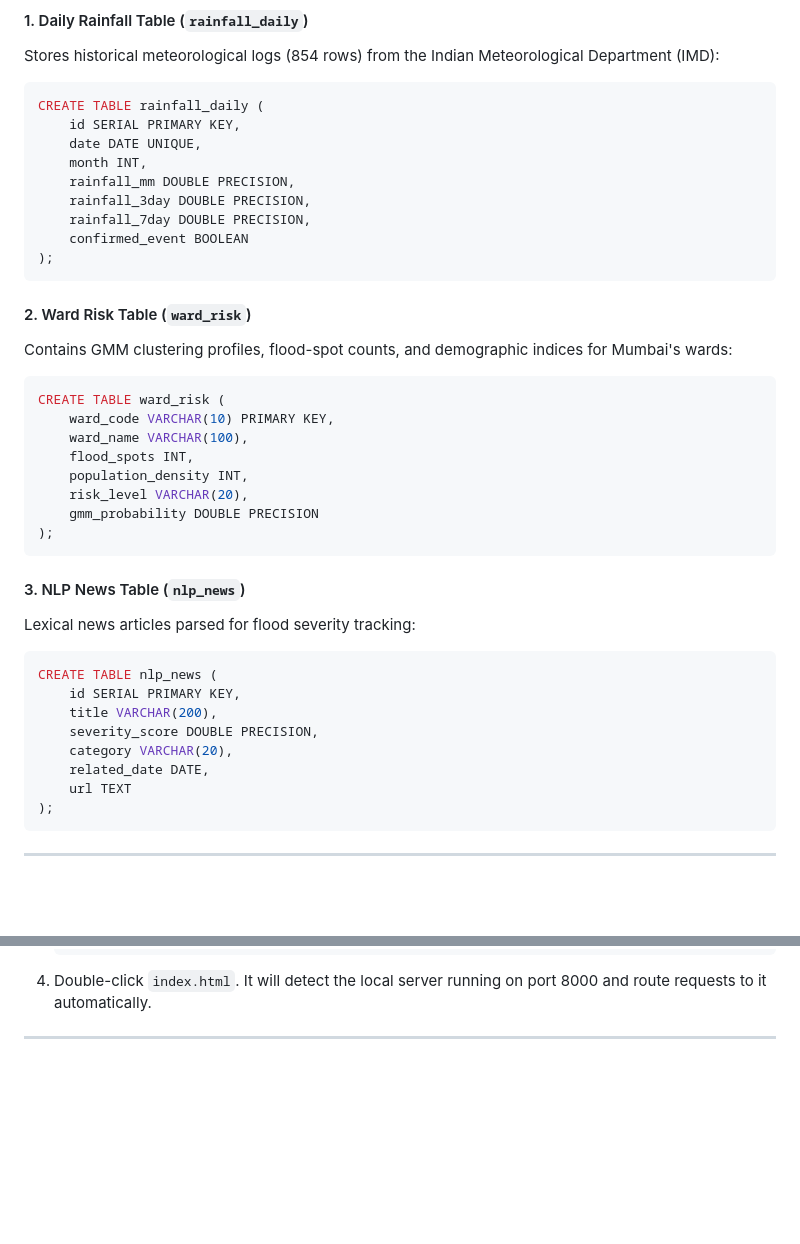
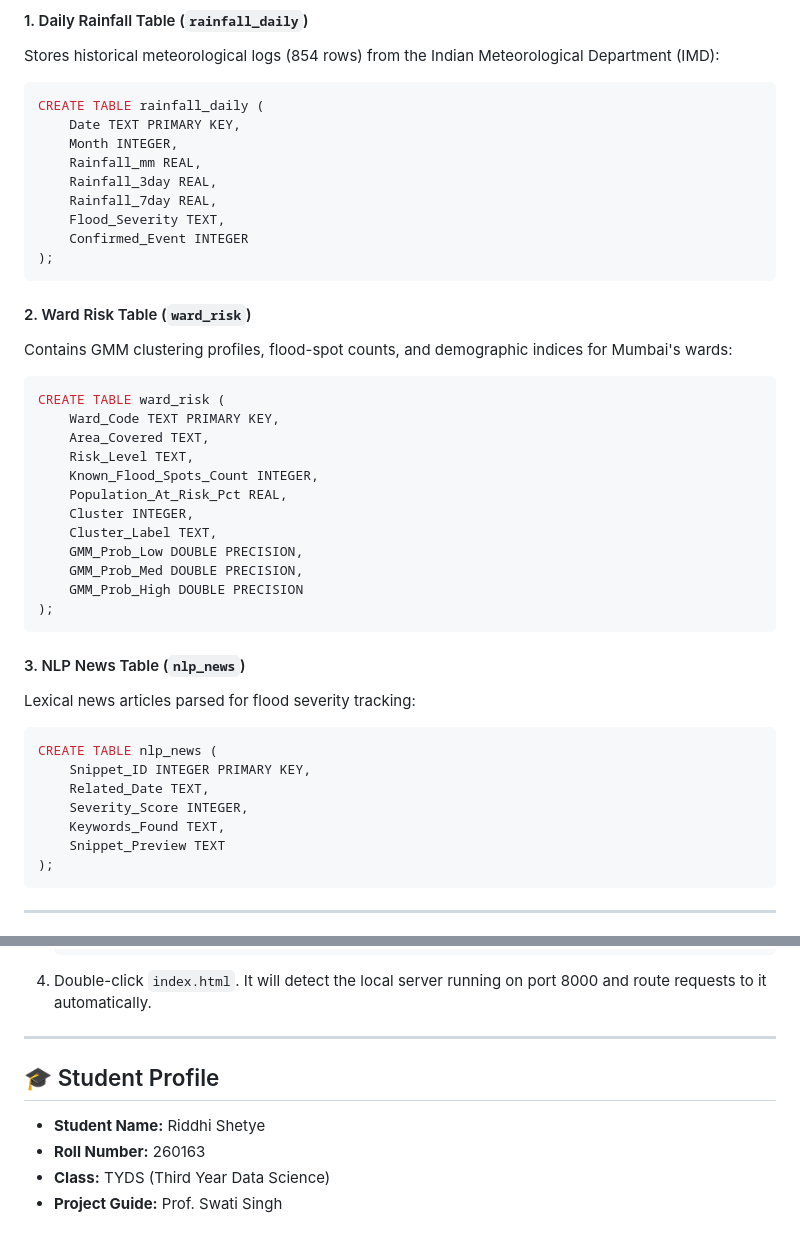
Before and after one commit to riddhi197/floodsense-mumbai, a Markdown page: README.md, 2 parts joined by grey strips. Drawn GitHub-style; blank space fills up the shorter version.

````diff
--- a/README.md
+++ b/README.md
@@ -87,13 +81,13 @@ The database was migrated from local SQLite (`floodsense.db`) to a high-performa
 Stores historical meteorological logs (854 rows) from the Indian Meteorological Department (IMD):
 ```sql
 CREATE TABLE rainfall_daily (
-    id SERIAL PRIMARY KEY,
-    date DATE UNIQUE,
-    month INT,
-    rainfall_mm DOUBLE PRECISION,
-    rainfall_3day DOUBLE PRECISION,
-    rainfall_7day DOUBLE PRECISION,
-    confirmed_event BOOLEAN
+    Date TEXT PRIMARY KEY,
+    Month INTEGER,
+    Rainfall_mm REAL,
+    Rainfall_3day REAL,
+    Rainfall_7day REAL,
+    Flood_Severity TEXT,
+    Confirmed_Event INTEGER
 );
 ```
 
@@ -101,12 +95,16 @@ CREATE TABLE rainfall_daily (
 Contains GMM clustering profiles, flood-spot counts, and demographic indices for Mumbai's wards:
 ```sql
 CREATE TABLE ward_risk (
-    ward_code VARCHAR(10) PRIMARY KEY,
-    ward_name VARCHAR(100),
-    flood_spots INT,
-    population_density INT,
-    risk_level VARCHAR(20),
-    gmm_probability DOUBLE PRECISION
+    Ward_Code TEXT PRIMARY KEY,
+    Area_Covered TEXT,
+    Risk_Level TEXT,
+    Known_Flood_Spots_Count INTEGER,
+    Population_At_Risk_Pct REAL,
+    Cluster INTEGER,
+    Cluster_Label TEXT,
+    GMM_Prob_Low DOUBLE PRECISION,
+    GMM_Prob_Med DOUBLE PRECISION,
+    GMM_Prob_High DOUBLE PRECISION
 );
 ```
 
@@ -114,12 +112,11 @@ CREATE TABLE ward_risk (
 Lexical news articles parsed for flood severity tracking:
 ```sql
 CREATE TABLE nlp_news (
-    id SERIAL PRIMARY KEY,
-    title VARCHAR(200),
-    severity_score DOUBLE PRECISION,
-    category VARCHAR(20),
-    related_date DATE,
-    url TEXT
+    Snippet_ID INTEGER PRIMARY KEY,
+    Related_Date TEXT,
+    Severity_Score INTEGER,
+    Keywords_Found TEXT,
+    Snippet_Preview TEXT
 );
 ```
 
@@ -153,3 +150,9 @@ If you want to run the API endpoints locally on your own machine:
 4. Double-click `index.html`. It will detect the local server running on port 8000 and route requests to it automatically.
 
 ---
+
+## 🎓 Student Profile
+* **Student Name:** Riddhi Shetye
+* **Roll Number:** 260163
+* **Class:** TYDS (Third Year Data Science)
+* **Project Guide:** Prof. Swati Singh
````
Also changed, not shown: other parts of README.md (+1 -7 lines).
